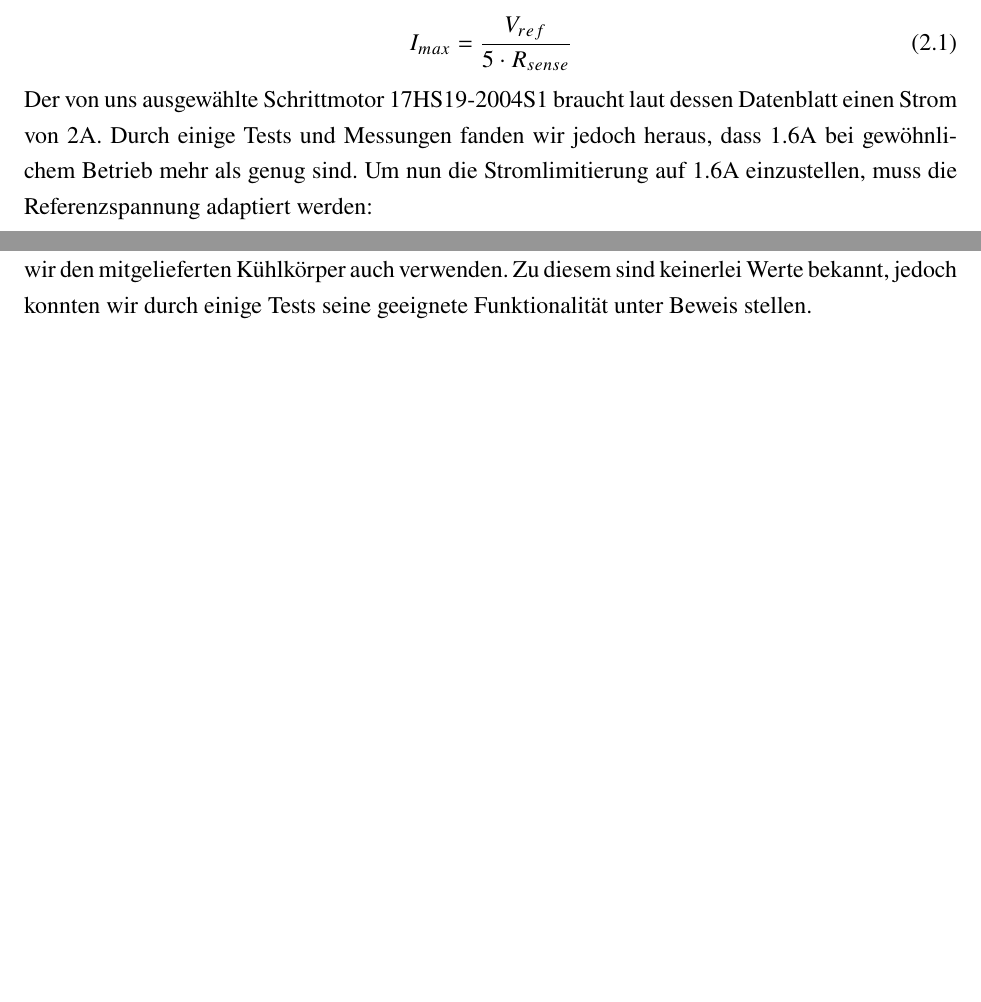
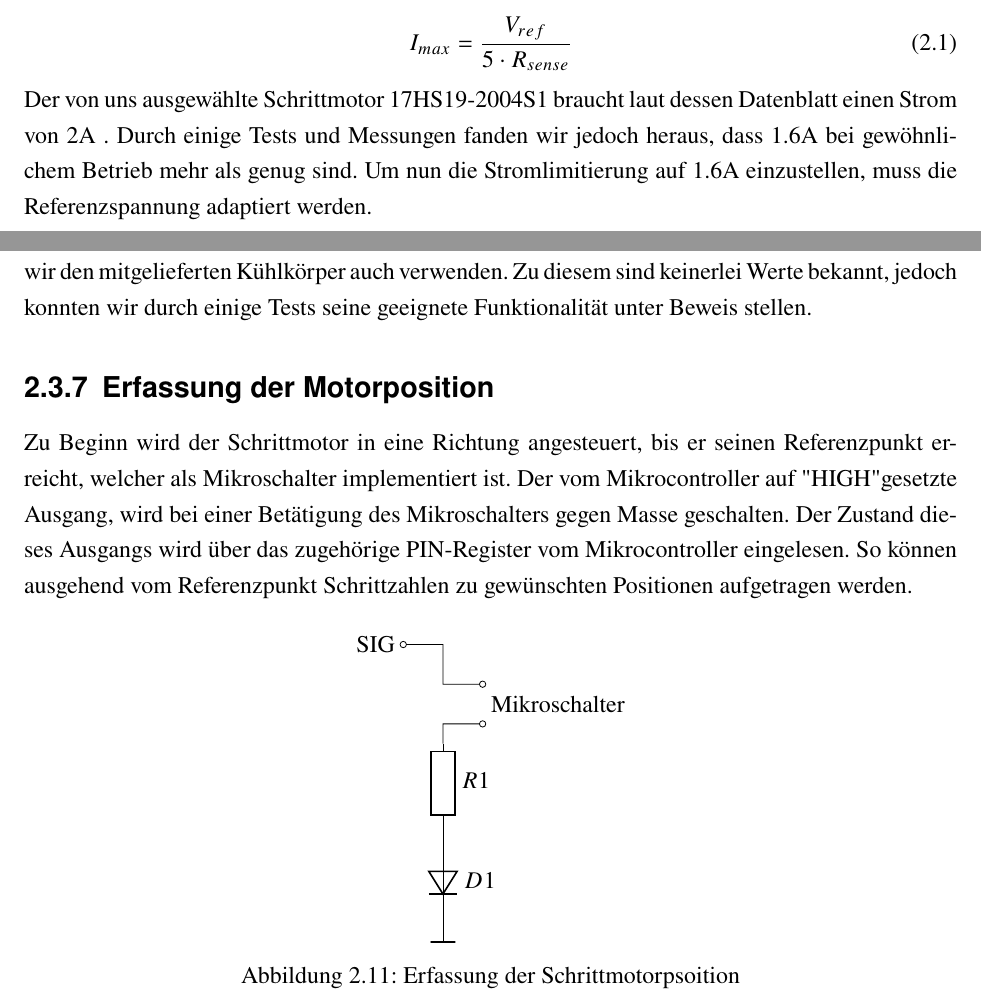
Before and after one commit to avollmaier/ReShuffled, a LaTeX book (mainDocumentation/main.tex, which reads mainDocumentation/modules/elektro.tex): two parts of pages 51 and 53 of 89 before the commit and two parts of pages 51 and 53 of 91 after it, joined at a grey line, cut so that both start at the same text, the shorter picture padded with empty space. Compiled offline with pdfLaTeX.

Commit message:
electro doc changed

```diff
--- a/mainDocumentation/modules/elektro.tex
+++ b/mainDocumentation/modules/elektro.tex
@@ -832,9 +832,9 @@ Um den durch die Motorwindungen fließenden Strom zu limitieren, kann dem Datenb
     I_{max} = \frac{V_{ref}} {5 \cdot R_{sense}}
 \end{equation}
 
-Der von uns ausgewählte Schrittmotor 17HS19-2004S1 braucht laut dessen Datenblatt einen Strom von 2A.
+Der von uns ausgewählte Schrittmotor 17HS19-2004S1 braucht laut dessen Datenblatt einen Strom von 2A .
 Durch einige Tests und Messungen fanden wir jedoch heraus, dass 1.6A bei gewöhnlichem Betrieb mehr als genug sind.
-Um nun die Stromlimitierung auf 1.6A einzustellen, muss die Referenzspannung adaptiert werden:
+Um nun die Stromlimitierung auf 1.6A einzustellen, muss die Referenzspannung adaptiert werden.
 
 \begin{equation*}
     V_{ref} = I_{max} \cdot 5 \cdot R_{sense}
@@ -897,7 +897,29 @@ Für die Kühlkörperberechnung wird von folgender Formel Gebrauch gemacht:
 Die Berechnung zeigt, dass die Verwendung eines Kühlkörpers nicht unvorteilhaft wäre, weshalb wir den mitgelieferten Kühlkörper auch verwenden.
 Zu diesem sind keinerlei Werte bekannt, jedoch konnten wir durch einige Tests seine geeignete Funktionalität unter Beweis stellen.
 
+\subsection{Erfassung der Motorposition}
+
+Zu Beginn wird der Schrittmotor in eine Richtung angesteuert, bis er seinen Referenzpunkt erreicht, welcher als Mikroschalter implementiert ist.
+Der vom Mikrocontroller auf "HIGH" gesetzte Ausgang, wird bei einer Betätigung des Mikroschalters gegen Masse geschalten.
+Der Zustand dieses Ausgangs wird über das zugehörige PIN-Register vom Mikrocontroller eingelesen.
+So können ausgehend vom Referenzpunkt Schrittzahlen zu gewünschten Positionen aufgetragen werden.
+\begin{figure}[hpt]
+    \centering
+    \begin{circuitikz}[european, scale = 0.7]
+        \draw (-1,7) to (0,7) to (0,6) to [short, -o](1,6);
+        \draw (1,5) to [short, o-](0,5) to (0,4.5);
+        \draw (0,2) to [/tikz/circuitikz/bipoles/length=1cm, D, l=$D1$](0,0);
+        \draw (0,4.5) to [R, l = $R1$](0,2.5) to (0,2);
+        \draw (1,5.5) to (1,5.5)node[anchor=west]{Mikroschalter};
+        \draw (-1,7) to [short, o-](-1,7)node[anchor=east]{SIG};
+        \draw (0,2) to (0,0) node[rground]{};
+    \end{circuitikz}
+    \caption{Erfassung der Schrittmotorpsoition}
+\end{figure}
+
+
 \subsection{Kapazitive Sensoren}
+
 Die von uns ausgewählten Sensoren LJC18A3-BZ/BX besitzen jeweils drei Anschlüsse:
 einen blauen, welcher mit Ground zu verbinden ist, einen braunen, der mit einer Versorgungsspannung von 6V bis 36V zu verbinden ist sowie einem schwarzen über den das Signal vermittelt wird. \\
 
```
Also changed, not shown: mainDocumentation/modules/elektro.tex (10 more changed lines).
